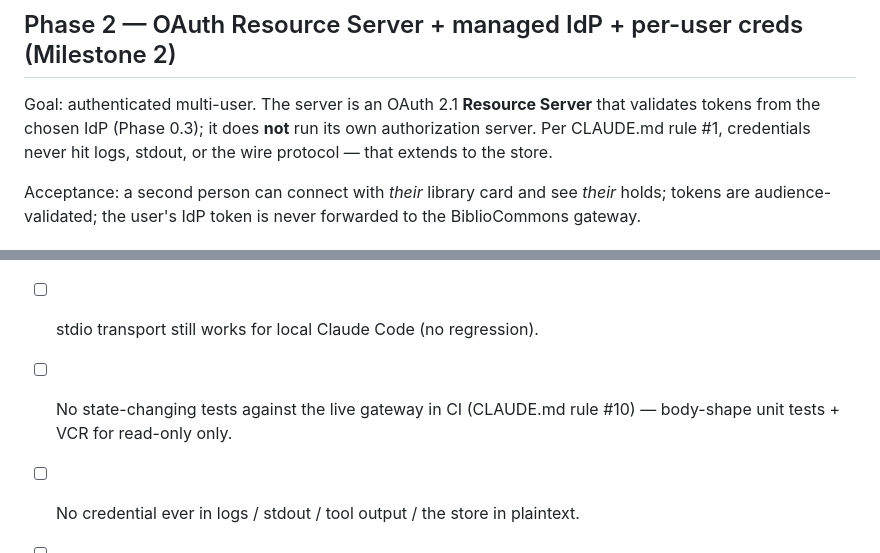
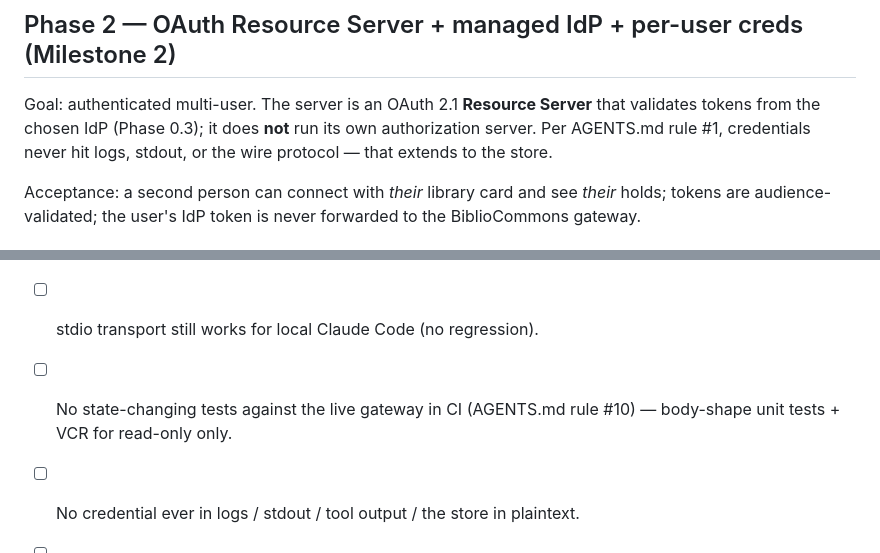
Before and after one commit to pdugan20/bibliocommons-mcp, a Markdown page: docs/projects/remote-mcp-mobile-tracker.md, 2 parts joined by grey strips. GitHub-like rendering.

Commit message:
chore: remove CLAUDE.md shim (#112)
Claude Code 2.1.277 and later reads AGENTS.md directly when a project has no CLAUDE.md, so the import-only shim is redundant.

Refs PAT-5

```diff
--- a/docs/projects/remote-mcp-mobile-tracker.md
+++ b/docs/projects/remote-mcp-mobile-tracker.md
@@ -95,7 +95,7 @@ Acceptance: connector added on claude.ai web shows up on the iOS app;
 
 Goal: authenticated multi-user. The server is an OAuth 2.1 **Resource Server**
 that validates tokens from the chosen IdP (Phase 0.3); it does **not** run its
-own authorization server. Per CLAUDE.md rule #1, credentials never hit logs,
+own authorization server. Per AGENTS.md rule #1, credentials never hit logs,
 stdout, or the wire protocol — that extends to the store.
 
 Acceptance: a second person can connect with _their_ library card and see
@@ -175,6 +175,6 @@ Acceptance: production-safe for the intended user set (gated by ToS 0.7).
 
 - [ ] Brief (`remote-mcp-mobile.md`) and this tracker agree; both updated as decisions land.
 - [ ] stdio transport still works for local Claude Code (no regression).
-- [ ] No state-changing tests against the live gateway in CI (CLAUDE.md rule #10) — body-shape unit tests + VCR for read-only only.
+- [ ] No state-changing tests against the live gateway in CI (AGENTS.md rule #10) — body-shape unit tests + VCR for read-only only.
 - [ ] No credential ever in logs / stdout / tool output / the store in plaintext.
 - [ ] ToS sign-off (0.7) before any non-owner user is onboarded.
```
Also changed, not shown: CLAUDE.md (deleted, +0 -3 lines), docs/projects/remote-mcp-mobile.md (+3 -3 lines).
